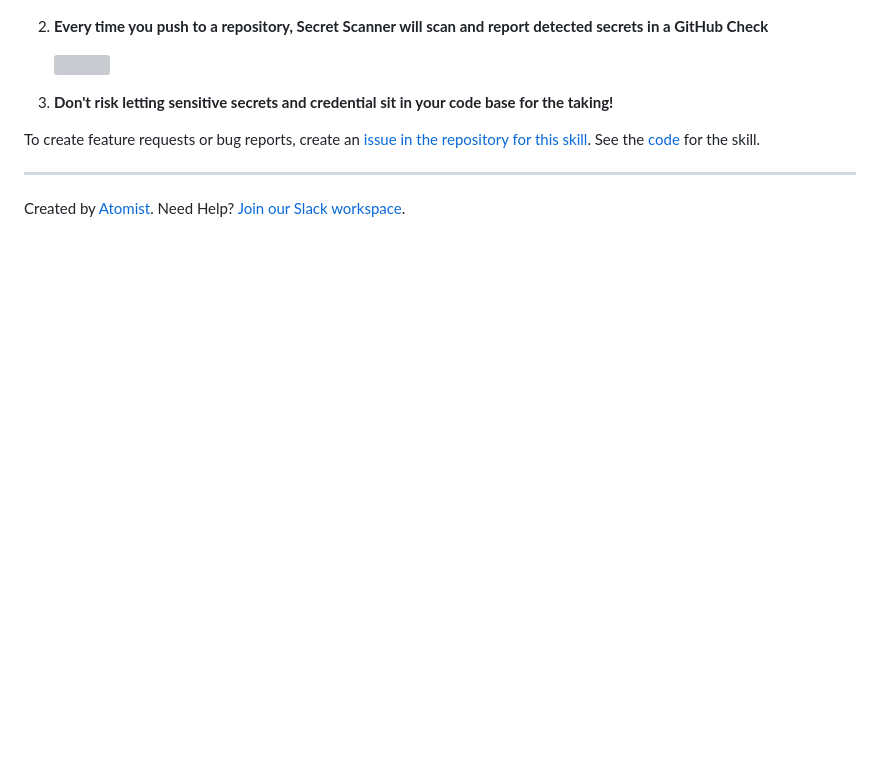
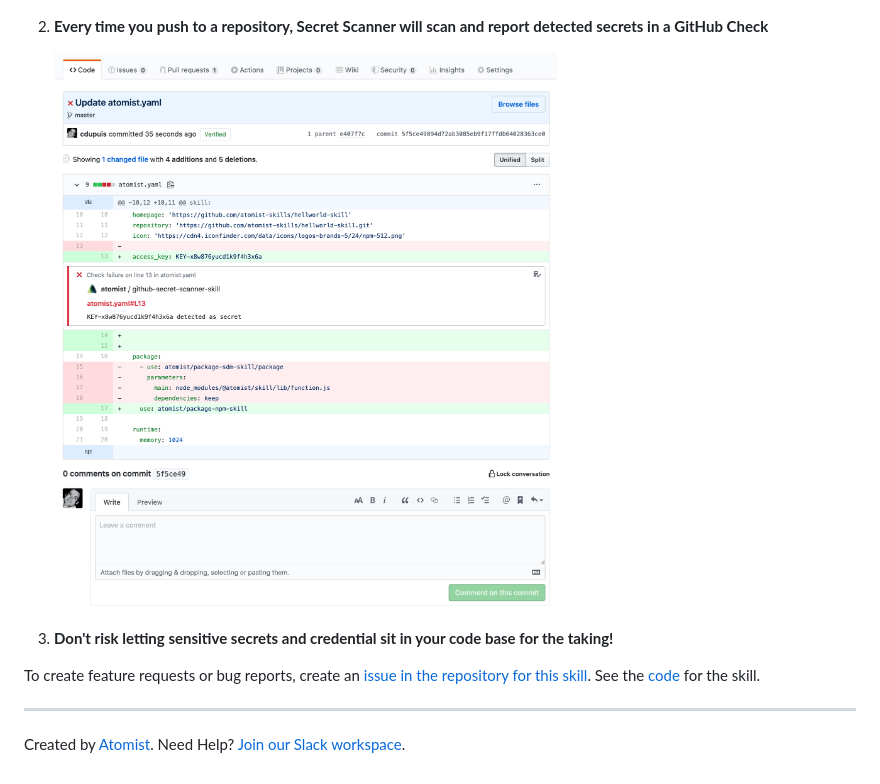
Before and after one commit to atomist-skills/github-secret-scanner-skill, a Markdown page: README.md, the part around the change. Drawn GitHub-style; pictures changed too: docs/images/github-check.png (added); blank space fills up the shorter version; grey boxes are pictures that could not be loaded.

Commit message:
Add last missing screenshot

```diff
--- a/README.md
+++ b/README.md
@@ -93,7 +93,7 @@ The **GitHub** integration must be configured in order to use this skill. At lea
 
 2. **Every time you push to a repository, Secret Scanner will scan and report detected secrets in a GitHub Check**
 
-    ![]()
+    ![GitHub Check](docs/images/github-check.png)
 
 3. **Don't risk letting sensitive secrets and credential sit in your code base for the taking!**
 
```
